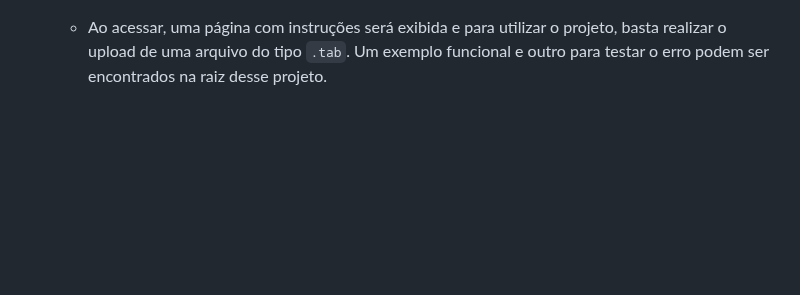
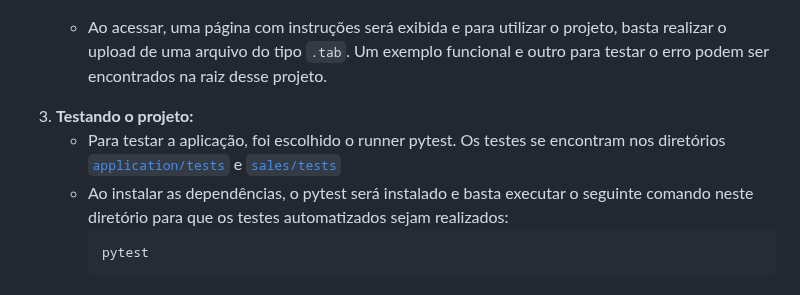
Before and after one commit to isnardaguiar/desafio-de-programacao, a Markdown page: application/README.md, the part around the change. Rendered like a GitHub page; blank space fills up the shorter version.

Commit message:
Readme atualizado

````diff
--- a/application/README.md
+++ b/application/README.md
@@ -59,3 +59,9 @@ O objetivo desse projeto é processar um arquivo do tipo .tab e salvar seus dado
     `localhost:8000/sales/upload/`
 
     - Ao acessar, uma página com instruções será exibida e para utilizar o projeto, basta realizar o upload de uma arquivo do tipo `.tab`. Um exemplo funcional e outro para testar o erro podem ser encontrados na raiz desse projeto.
+3. **Testando o projeto:**
+   -  Para testar a aplicação, foi escolhido o runner pytest. Os testes se encontram nos diretórios [`application/tests`](application/tests) e [`sales/tests`](sales/tests)
+   -  Ao instalar as dependências, o pytest será instalado e basta executar o seguinte comando neste diretório para que os testes automatizados sejam realizados:
+      ```bash
+      pytest
+      ```
````
